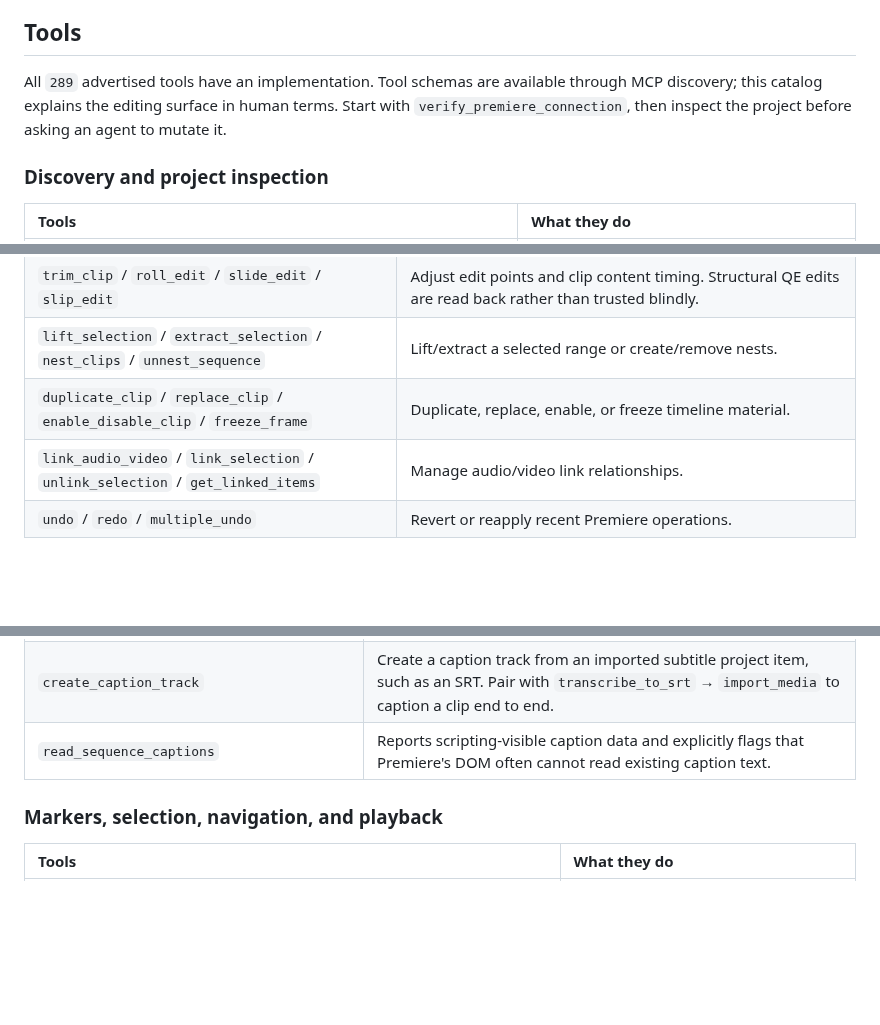
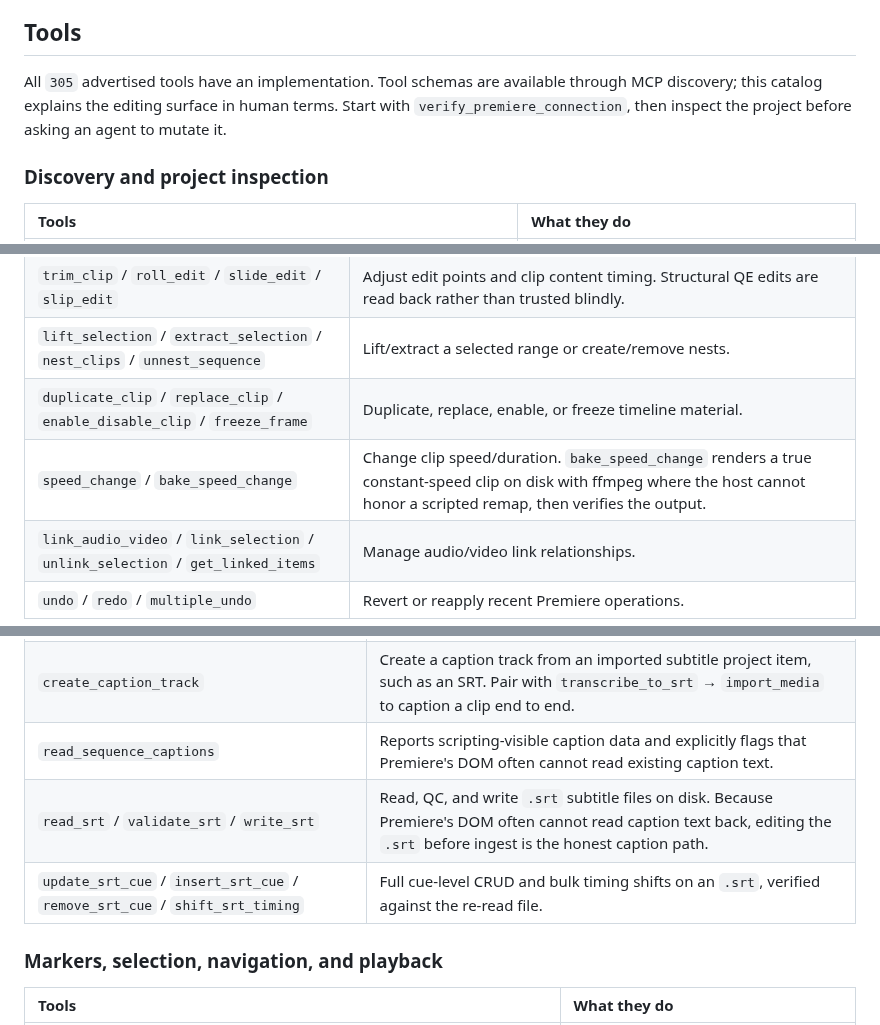
Before and after one commit to skrfilms/premiere-mcp, a Markdown page: README.md, 3 parts joined by grey strips. GitHub-like rendering; blank space fills up the shorter version.

```diff
--- a/README.md
+++ b/README.md
@@ -233,7 +233,7 @@ For a real-host sweep, use a disposable Premiere project and run `node scripts/l
 
 ## Tools
 
-All `289` advertised tools have an implementation. Tool schemas are available through MCP discovery; this catalog explains the editing surface in human terms. Start with `verify_premiere_connection`, then inspect the project before asking an agent to mutate it.
+All `305` advertised tools have an implementation. Tool schemas are available through MCP discovery; this catalog explains the editing surface in human terms. Start with `verify_premiere_connection`, then inspect the project before asking an agent to mutate it.
 
 ### Discovery and project inspection
 
@@ -292,6 +292,7 @@ All `289` advertised tools have an implementation. Tool schemas are available th
 | `trim_clip` / `roll_edit` / `slide_edit` / `slip_edit` | Adjust edit points and clip content timing. Structural QE edits are read back rather than trusted blindly. |
 | `lift_selection` / `extract_selection` / `nest_clips` / `unnest_sequence` | Lift/extract a selected range or create/remove nests. |
 | `duplicate_clip` / `replace_clip` / `enable_disable_clip` / `freeze_frame` | Duplicate, replace, enable, or freeze timeline material. |
+| `speed_change` / `bake_speed_change` | Change clip speed/duration. `bake_speed_change` renders a true constant-speed clip on disk with ffmpeg where the host cannot honor a scripted remap, then verifies the output. |
 | `link_audio_video` / `link_selection` / `unlink_selection` / `get_linked_items` | Manage audio/video link relationships. |
 | `undo` / `redo` / `multiple_undo` | Revert or reapply recent Premiere operations. |
 
@@ -323,6 +325,8 @@ All `289` advertised tools have an implementation. Tool schemas are available th
 | `add_transition` / `add_transition_to_clip` / `batch_add_transitions` | Add one or many transitions. Results distinguish verified changes from accepted-but-unverified host responses. |
 | `create_caption_track` | Create a caption track from an imported subtitle project item, such as an SRT. Pair with `transcribe_to_srt` → `import_media` to caption a clip end to end. |
 | `read_sequence_captions` | Reports scripting-visible caption data and explicitly flags that Premiere's DOM often cannot read existing caption text. |
+| `read_srt` / `validate_srt` / `write_srt` | Read, QC, and write `.srt` subtitle files on disk. Because Premiere's DOM often cannot read caption text back, editing the `.srt` before ingest is the honest caption path. |
+| `update_srt_cue` / `insert_srt_cue` / `remove_srt_cue` / `shift_srt_timing` | Full cue-level CRUD and bulk timing shifts on an `.srt`, verified against the re-read file. |
 
 ### Markers, selection, navigation, and playback
 
```
Also changed, not shown: other parts of README.md (+6 -4 lines).
